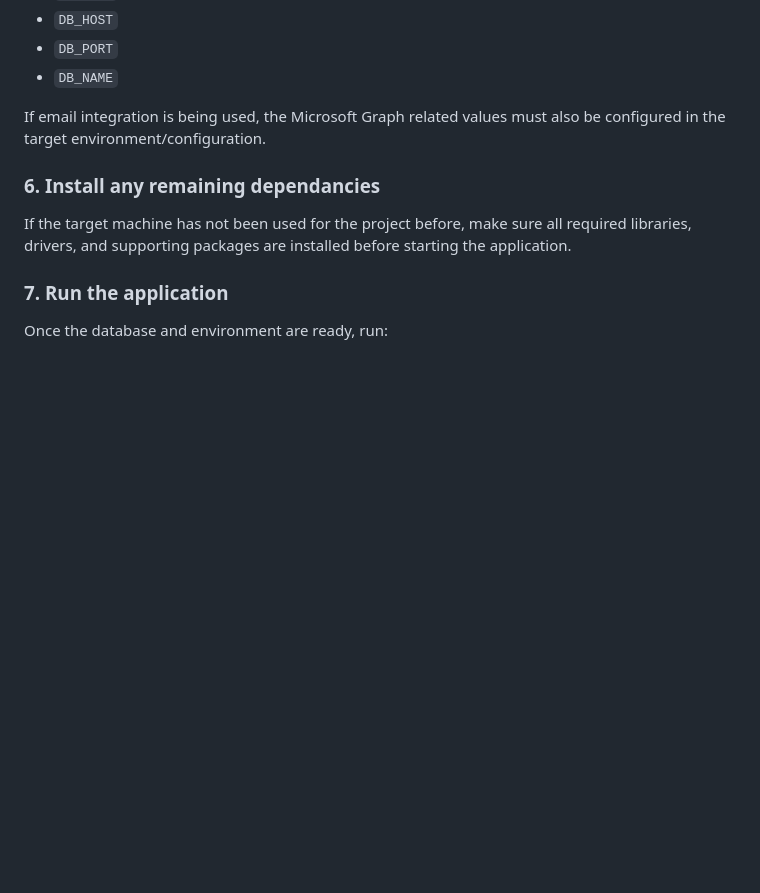
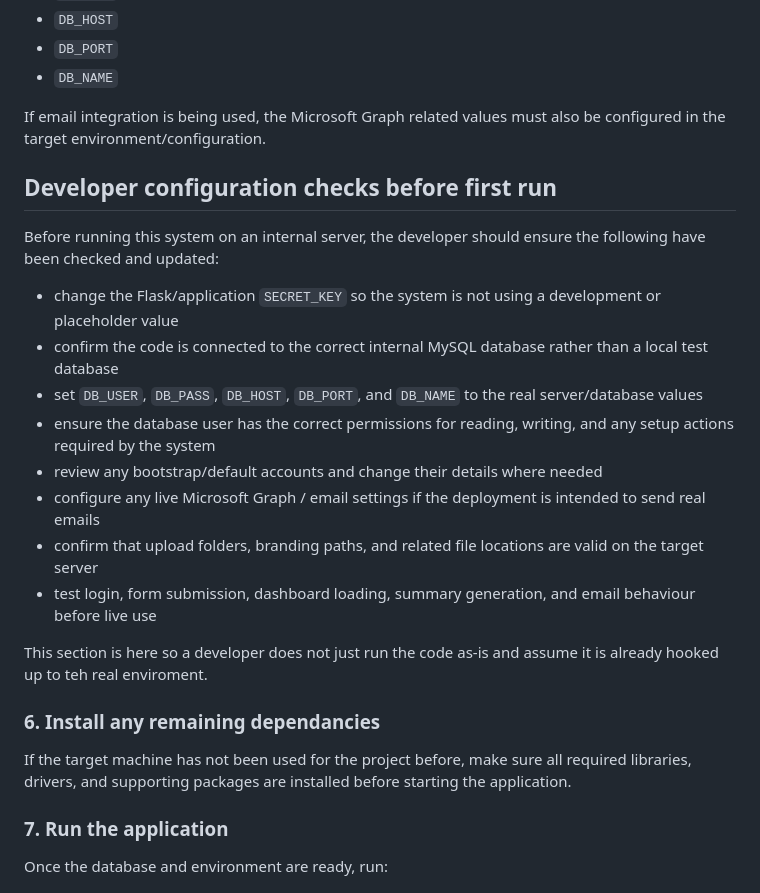
Before and after one commit to drchubbles/HonoursStageProject, a Markdown page: README.md, the part around one of its changes. Rendered like a GitHub page; blank space fills up the shorter version.

Commit message:
Add developer configuration checks section to README
Added developer configuration checks before first run to ensure proper setup and avoid issues in production.

```diff
--- a/README.md
+++ b/README.md
@@ -150,6 +150,21 @@ The application reads:
 
 If email integration is being used, the Microsoft Graph related values must also be configured in the target environment/configuration.
 
+## Developer configuration checks before first run
+Before running this system on an internal server, the developer should ensure the following have been checked and updated:
+
+- change the Flask/application `SECRET_KEY` so the system is not using a development or placeholder value
+- confirm the code is connected to the correct internal MySQL database rather than a local test database
+- set `DB_USER`, `DB_PASS`, `DB_HOST`, `DB_PORT`, and `DB_NAME` to the real server/database values
+- ensure the database user has the correct permissions for reading, writing, and any setup actions required by the system
+- review any bootstrap/default accounts and change their details where needed
+- configure any live Microsoft Graph / email settings if the deployment is intended to send real emails
+- confirm that upload folders, branding paths, and related file locations are valid on the target server
+- test login, form submission, dashboard loading, summary generation, and email behaviour before live use
+
+This section is  here so a developer does not just run the code as-is and assume it is already hooked up to teh real enviroment.
+
+
 ### 6. Install any remaining dependancies
 If the target machine has not been used for the project before, make sure all required libraries, drivers, and supporting packages are installed before starting the application.
 
```
Also changed, not shown: other parts of README.md (+2 -2 lines).
